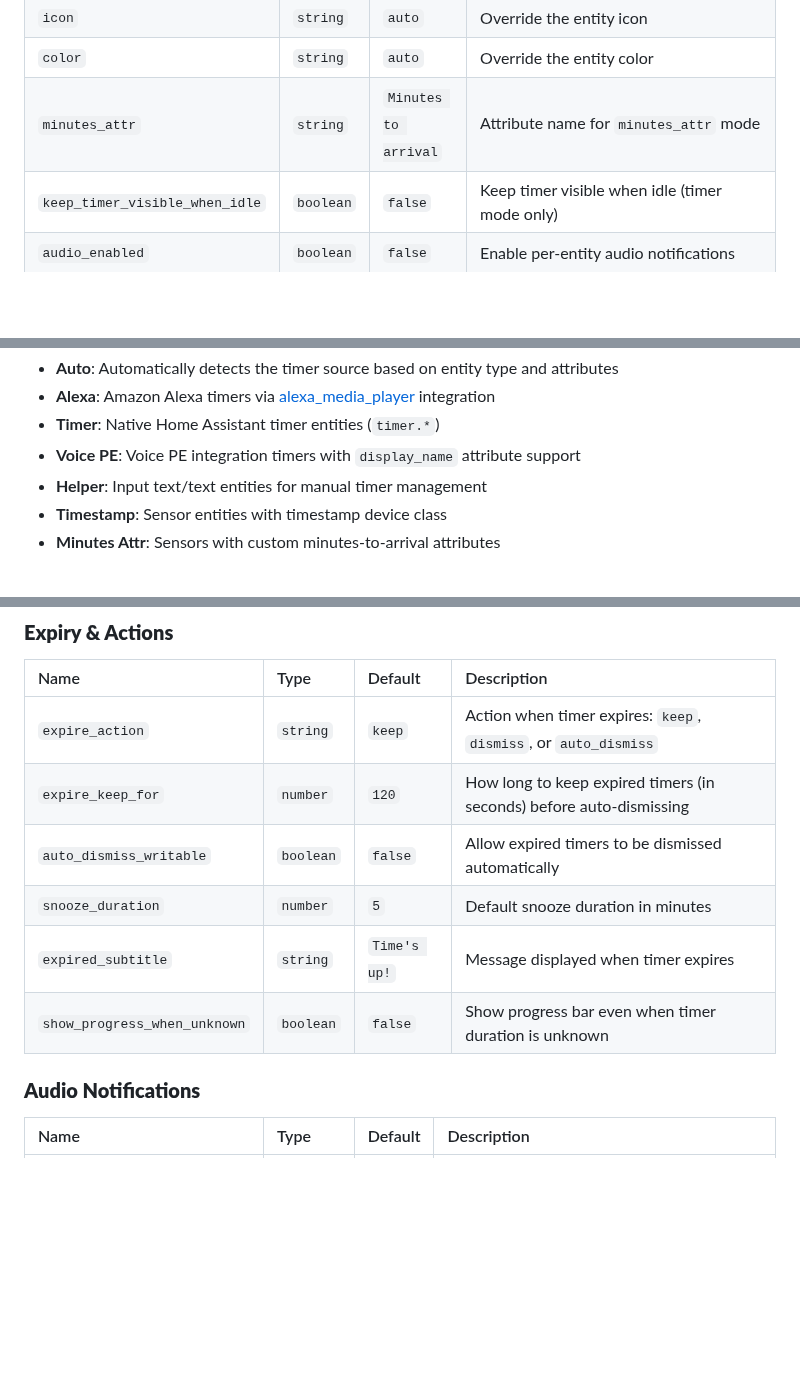
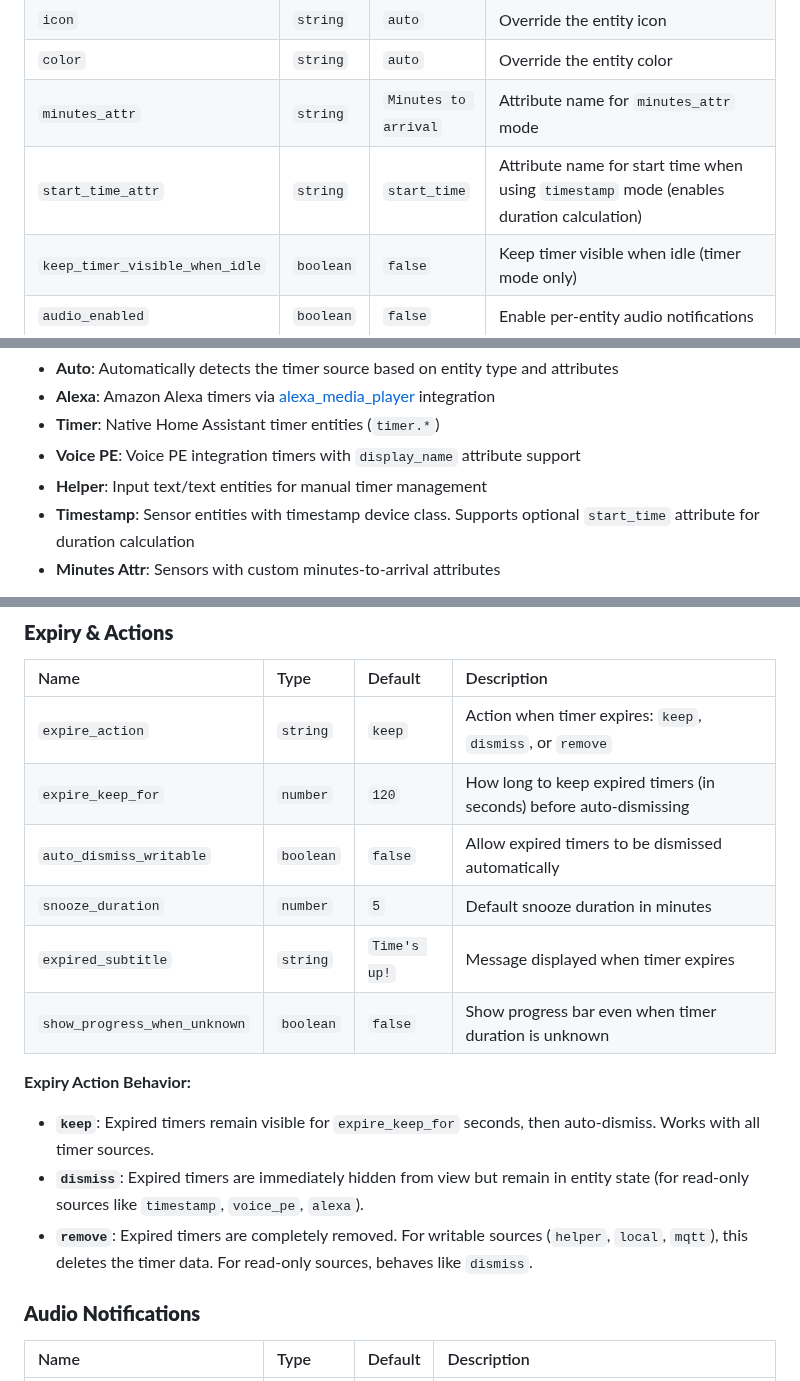
Before and after one commit to eyalgal/simple-timer-card, a Markdown page: README.md, 3 parts joined by grey strips. Drawn GitHub-style; blank space fills up the shorter version.

Commit message:
Update documentation: add start_time support for timestamp mode and improve Voice PE guide clarity
Co-authored-by: eyalgal <7860522+eyalgal@users.noreply.github.com>

```diff
--- a/README.md
+++ b/README.md
@@ -100,6 +100,7 @@ Each entity in the `entities` array can be either a simple string (entity ID) or
 | `icon`                         | `string`  | `auto`          | Override the entity icon                                                                           |
 | `color`                        | `string`  | `auto`          | Override the entity color                                                                          |
 | `minutes_attr`                 | `string`  | `Minutes to arrival` | Attribute name for `minutes_attr` mode                                                       |
+| `start_time_attr`              | `string`  | `start_time`    | Attribute name for start time when using `timestamp` mode (enables duration calculation)         |
 | `keep_timer_visible_when_idle` | `boolean` | `false`         | Keep timer visible when idle (timer mode only)                                                    |
 | `audio_enabled`                | `boolean` | `false`         | Enable per-entity audio notifications                                                             |
 | `audio_file_url`               | `string`  | `""`            | Per-entity audio file URL                                                                          |
@@ -114,7 +115,7 @@ Each entity in the `entities` array can be either a simple string (entity ID) or
 - **Timer**: Native Home Assistant timer entities (`timer.*`)
 - **Voice PE**: Voice PE integration timers with `display_name` attribute support
 - **Helper**: Input text/text entities for manual timer management
-- **Timestamp**: Sensor entities with timestamp device class
+- **Timestamp**: Sensor entities with timestamp device class. Supports optional `start_time` attribute for duration calculation
 - **Minutes Attr**: Sensors with custom minutes-to-arrival attributes
 
 > **💡 Style Options:** The `style` parameter supports five distinct visual presentations with direction control. The `layout` parameter controls how the card appears when there are no active timers, while `style` controls the active timer display. Any layout/style combination is possible for maximum flexibility.
@@ -141,12 +142,17 @@ Each entity in the `entities` array can be either a simple string (entity ID) or
 
 | Name                           | Type      | Default      | Description                                                                                        |
 | :----------------------------- | :-------- | :----------- | :------------------------------------------------------------------------------------------------- |
-| `expire_action`                | `string`  | `keep`       | Action when timer expires: `keep`, `dismiss`, or `auto_dismiss`                                   |
+| `expire_action`                | `string`  | `keep`       | Action when timer expires: `keep`, `dismiss`, or `remove`                                         |
 | `expire_keep_for`              | `number`  | `120`        | How long to keep expired timers (in seconds) before auto-dismissing                               |
 | `auto_dismiss_writable`        | `boolean` | `false`      | Allow expired timers to be dismissed automatically                                                |
 | `snooze_duration`              | `number`  | `5`          | Default snooze duration in minutes                                                                |
 | `expired_subtitle`             | `string`  | `Time's up!` | Message displayed when timer expires                                                              |
 | `show_progress_when_unknown`   | `boolean` | `false`      | Show progress bar even when timer duration is unknown                                             |
+
+**Expiry Action Behavior:**
+- **`keep`**: Expired timers remain visible for `expire_keep_for` seconds, then auto-dismiss. Works with all timer sources.
+- **`dismiss`**: Expired timers are immediately hidden from view but remain in entity state (for read-only sources like `timestamp`, `voice_pe`, `alexa`).
+- **`remove`**: Expired timers are completely removed. For writable sources (`helper`, `local`, `mqtt`), this deletes the timer data. For read-only sources, behaves like `dismiss`.
 
 ### **Audio Notifications**
 
```
Also changed, not shown: voice-pe.md (+23 -1 lines).
